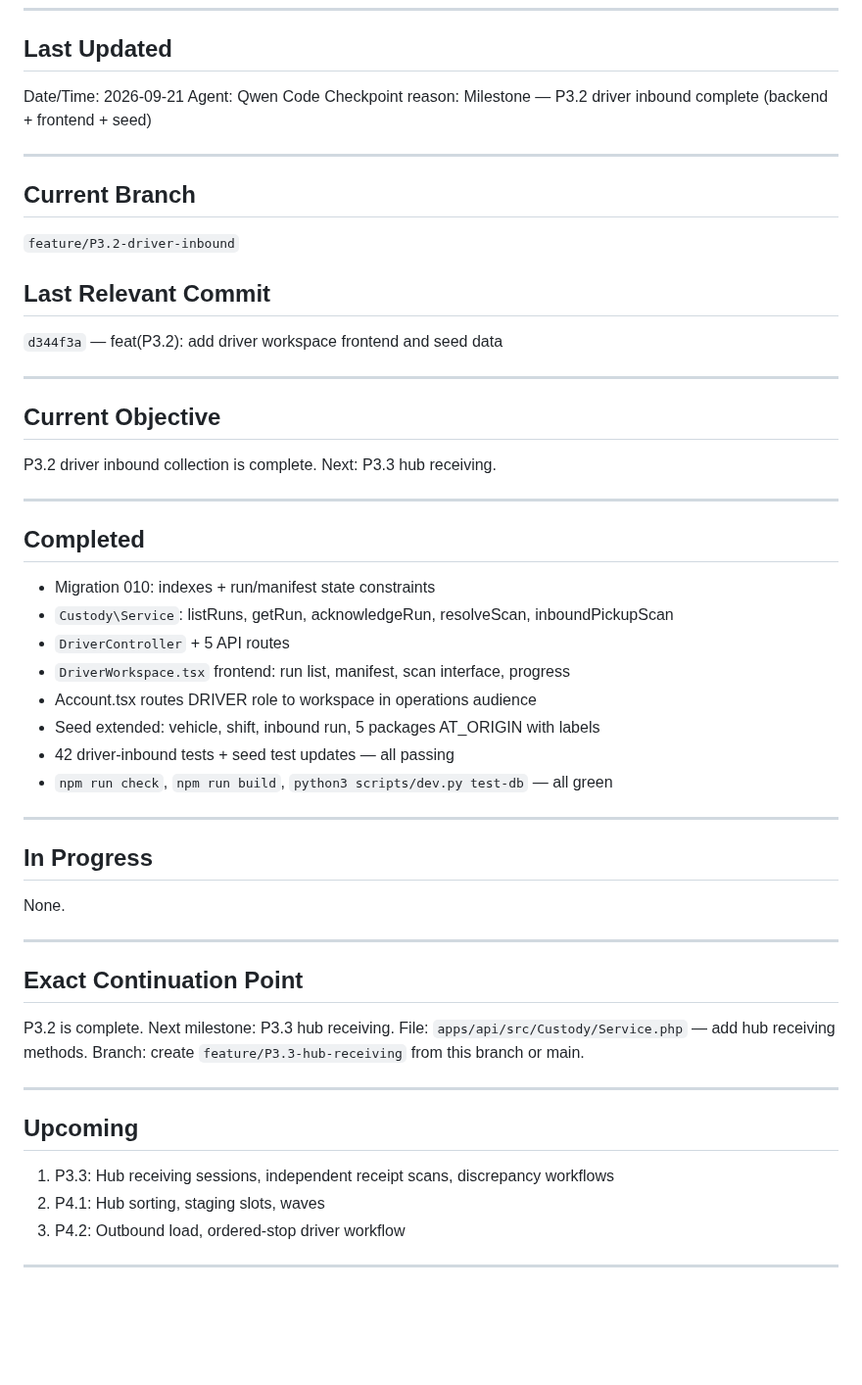
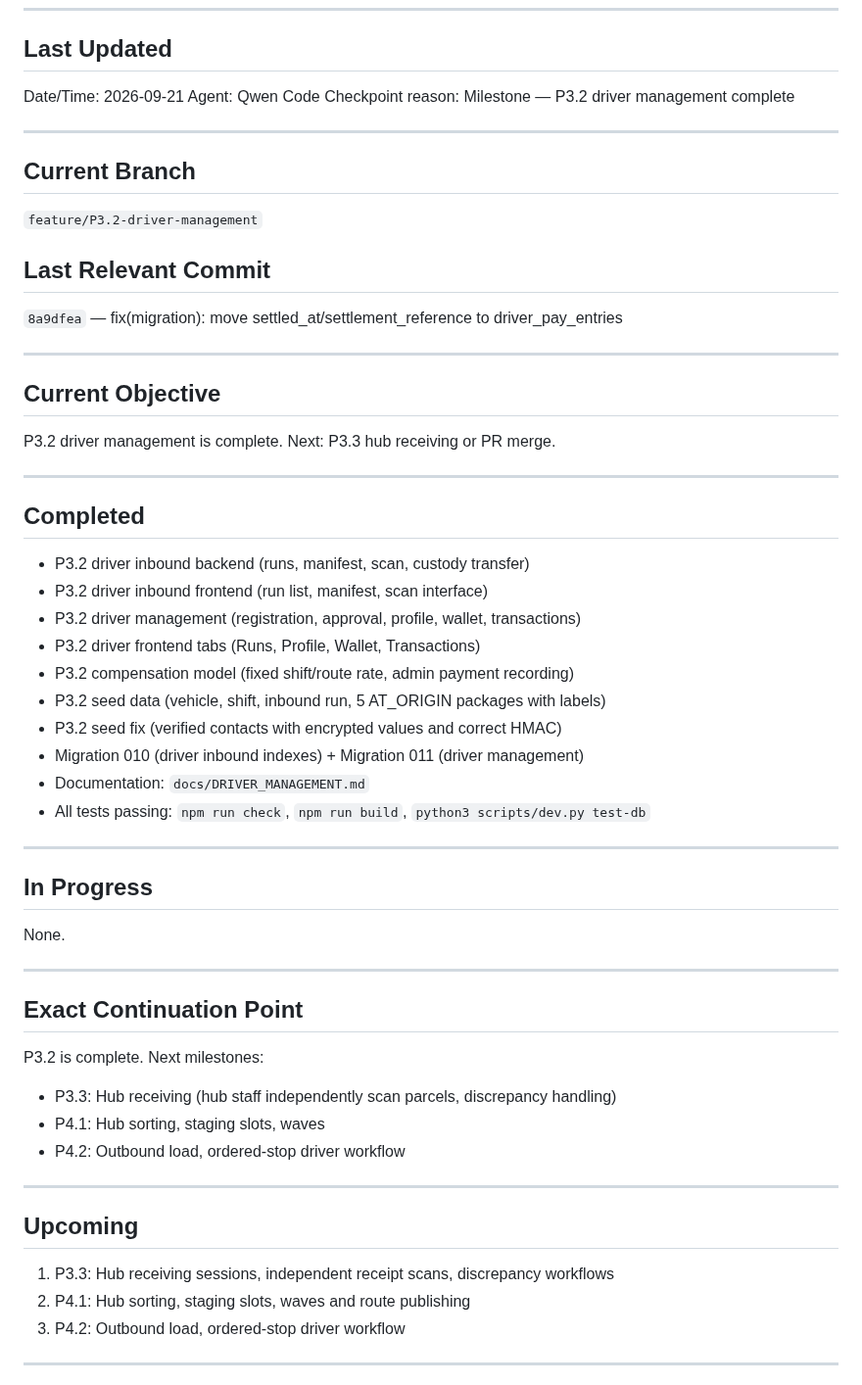
Before and after one commit to zipcodexpress/ZPX_Delivery, a Markdown page: docs/CURRENT_STATUS.md, the part around one of its changes. Shown at 98% size. Drawn GitHub-style; blank space fills up the shorter version.

```diff
--- a/docs/CURRENT_STATUS.md
+++ b/docs/CURRENT_STATUS.md
@@ -9,36 +9,38 @@
 
 Date/Time: 2026-09-21
 Agent: Qwen Code
-Checkpoint reason: Milestone — P3.2 driver inbound complete (backend + frontend + seed)
+Checkpoint reason: Milestone — P3.2 driver management complete
 
 ---
 
 ## Current Branch
 
-`feature/P3.2-driver-inbound`
+`feature/P3.2-driver-management`
 
 ## Last Relevant Commit
 
-`d344f3a` — feat(P3.2): add driver workspace frontend and seed data
+`8a9dfea` — fix(migration): move settled_at/settlement_reference to driver_pay_entries
 
 ---
 
 ## Current Objective
 
-P3.2 driver inbound collection is complete. Next: P3.3 hub receiving.
+P3.2 driver management is complete. Next: P3.3 hub receiving or PR merge.
 
 ---
 
 ## Completed
 
-- Migration 010: indexes + run/manifest state constraints
-- `Custody\Service`: listRuns, getRun, acknowledgeRun, resolveScan, inboundPickupScan
-- `DriverController` + 5 API routes
-- `DriverWorkspace.tsx` frontend: run list, manifest, scan interface, progress
-- Account.tsx routes DRIVER role to workspace in operations audience
-- Seed extended: vehicle, shift, inbound run, 5 packages AT_ORIGIN with labels
-- 42 driver-inbound tests + seed test updates — all passing
-- `npm run check`, `npm run build`, `python3 scripts/dev.py test-db` — all green
+- P3.2 driver inbound backend (runs, manifest, scan, custody transfer)
+- P3.2 driver inbound frontend (run list, manifest, scan interface)
+- P3.2 driver management (registration, approval, profile, wallet, transactions)
+- P3.2 driver frontend tabs (Runs, Profile, Wallet, Transactions)
+- P3.2 compensation model (fixed shift/route rate, admin payment recording)
+- P3.2 seed data (vehicle, shift, inbound run, 5 AT_ORIGIN packages with labels)
+- P3.2 seed fix (verified contacts with encrypted values and correct HMAC)
+- Migration 010 (driver inbound indexes) + Migration 011 (driver management)
+- Documentation: `docs/DRIVER_MANAGEMENT.md`
+- All tests passing: `npm run check`, `npm run build`, `python3 scripts/dev.py test-db`
 
 ---
 
@@ -50,16 +52,17 @@ None.
 
 ## Exact Continuation Point
 
-P3.2 is complete. Next milestone: P3.3 hub receiving.
-File: `apps/api/src/Custody/Service.php` — add hub receiving methods.
-Branch: create `feature/P3.3-hub-receiving` from this branch or main.
+P3.2 is complete. Next milestones:
+- P3.3: Hub receiving (hub staff independently scan parcels, discrepancy handling)
+- P4.1: Hub sorting, staging slots, waves
+- P4.2: Outbound load, ordered-stop driver workflow
 
 ---
 
 ## Upcoming
 
 1. P3.3: Hub receiving sessions, independent receipt scans, discrepancy workflows
-2. P4.1: Hub sorting, staging slots, waves
+2. P4.1: Hub sorting, staging slots, waves and route publishing
 3. P4.2: Outbound load, ordered-stop driver workflow
 
 ---
```
Also changed, not shown: other parts of docs/CURRENT_STATUS.md (+27 -22 lines).
